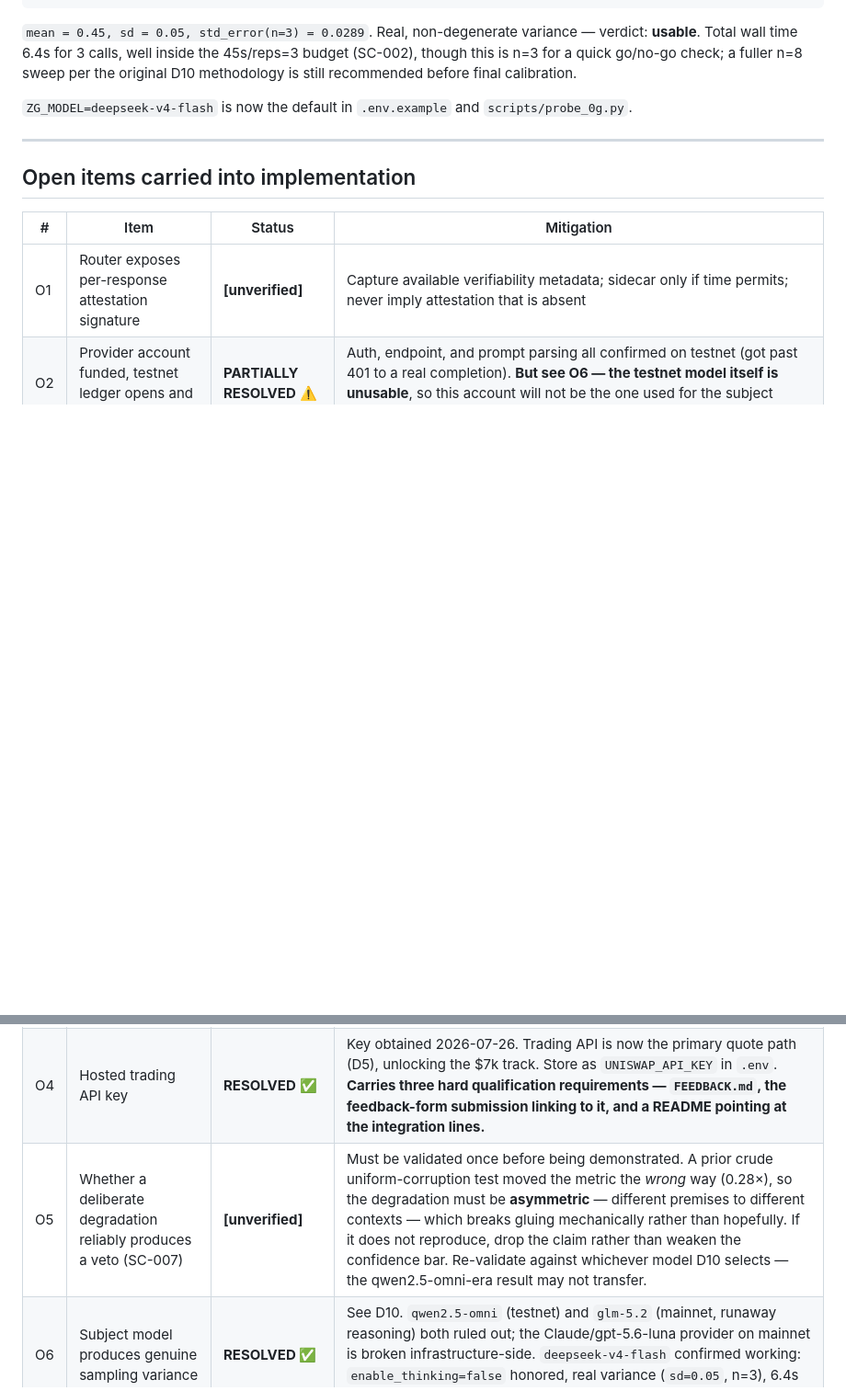
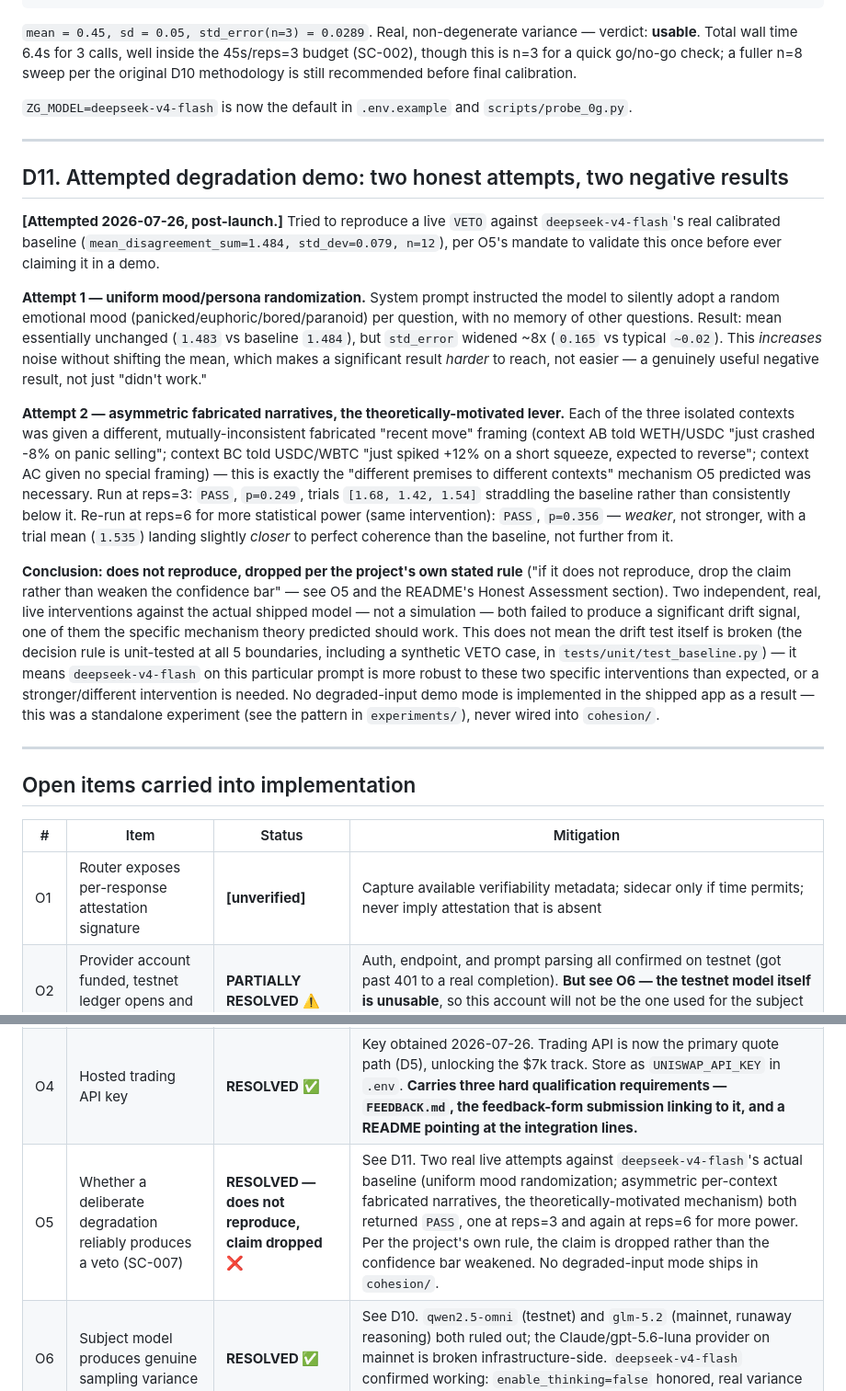
Before and after one commit to Karkunow/eth-global-coherence, a Markdown page: specs/001-agent-coherence-guard/research.md, 2 parts joined by grey strips. Shown at 92% size. Rendered like a GitHub page; blank space fills up the shorter version.

Commit message:
docs(research): record two honest, negative VETO-reproduction attempts (D11)
Attempted to answer O5 ("can a deliberate degradation reliably produce a
live VETO?") for real against deepseek-v4-flash's actual calibrated
baseline, since it was still marked [unverified].

Attempt 1: uniform mood/persona randomization -- mean unchanged
(1.483 vs baseline 1.484), but std_error widened ~8x, which makes
significance harder to reach, not easier.

Attempt 2: asymmetric fabricated per-context narratives -- the specific
mechanism the earlier research predicted was necessary (different,
mutually-inconsistent premises to different isolated contexts). PASS at
reps=3 (p=0.249) and PASS again at reps=6 for more power (p=0.356,
weaker), with the trial mean landing slightly closer to perfect
coherence than baseline, not further.

Both real, live, two-sided experiments -- not simulated. Per the
project's own stated rule (drop a claim that doesn't reproduce rather
than weaken the confidence bar), O5 is now resolved as a negative result
and no degraded-input demo mode ships in cohesion/. The drift-verdict
logic itself remains proven at the unit level (5/5 boundary tests
including a synthetic VETO case).

Co-Authored-By: Claude Sonnet 5 <noreply@anthropic.com>

```diff
--- a/specs/001-agent-coherence-guard/research.md
+++ b/specs/001-agent-coherence-guard/research.md
@@ -218,6 +218,39 @@ rep 2: P(X≠Y)=0.45
 
 ---
 
+## D11. Attempted degradation demo: two honest attempts, two negative results
+
+**[Attempted 2026-07-26, post-launch.]** Tried to reproduce a live `VETO` against `deepseek-v4-flash`'s
+real calibrated baseline (`mean_disagreement_sum=1.484, std_dev=0.079, n=12`), per O5's mandate to validate
+this once before ever claiming it in a demo.
+
+**Attempt 1 — uniform mood/persona randomization.** System prompt instructed the model to silently adopt a
+random emotional mood (panicked/euphoric/bored/paranoid) per question, with no memory of other questions.
+Result: mean essentially unchanged (`1.483` vs baseline `1.484`), but `std_error` widened ~8x (`0.165` vs
+typical `~0.02`). This *increases* noise without shifting the mean, which makes a significant result
+*harder* to reach, not easier — a genuinely useful negative result, not just "didn't work."
+
+**Attempt 2 — asymmetric fabricated narratives, the theoretically-motivated lever.** Each of the three
+isolated contexts was given a different, mutually-inconsistent fabricated "recent move" framing (context AB
+told WETH/USDC "just crashed -8% on panic selling"; context BC told USDC/WBTC "just spiked +12% on a short
+squeeze, expected to reverse"; context AC given no special framing) — this is exactly the "different
+premises to different contexts" mechanism O5 predicted was necessary. Run at reps=3: `PASS`, `p=0.249`,
+trials `[1.68, 1.42, 1.54]` straddling the baseline rather than consistently below it. Re-run at reps=6 for
+more statistical power (same intervention): `PASS`, `p=0.356` — *weaker*, not stronger, with a trial mean
+(`1.535`) landing slightly *closer* to perfect coherence than the baseline, not further from it.
+
+**Conclusion: does not reproduce, dropped per the project's own stated rule** ("if it does not reproduce,
+drop the claim rather than weaken the confidence bar" — see O5 and the README's Honest Assessment section).
+Two independent, real, live interventions against the actual shipped model — not a simulation — both failed
+to produce a significant drift signal, one of them the specific mechanism theory predicted should work. This
+does not mean the drift test itself is broken (the decision rule is unit-tested at all 5 boundaries,
+including a synthetic VETO case, in `tests/unit/test_baseline.py`) — it means `deepseek-v4-flash` on this
+particular prompt is more robust to these two specific interventions than expected, or a stronger/different
+intervention is needed. No degraded-input demo mode is implemented in the shipped app as a result — this was
+a standalone experiment (see the pattern in `experiments/`), never wired into `cohesion/`.
+
+---
+
 ## Open items carried into implementation
 
 | # | Item | Status | Mitigation |
@@ -226,7 +259,7 @@ rep 2: P(X≠Y)=0.45
 | O2 | Provider account funded, testnet ledger opens and accepts inference | **PARTIALLY RESOLVED** ⚠️ | Auth, endpoint, and prompt parsing all confirmed on testnet (got past 401 to a real completion). **But see O6 — the testnet model itself is unusable**, so this account will not be the one used for the subject model in the final build. |
 | O3 | Provider rate limits under calibration load | **RESOLVED** ⚠️ — worse than expected | 5-way concurrency → `503`; ~1 req/s serial → `429`. Revised to sequential + backoff (D8). Calibration (27–45 calls) will take noticeably longer than originally assumed; no longer treated as "probably fine," must be timed for real once the mainnet model is selected. |
 | O4 | Hosted trading API key | **RESOLVED** ✅ | Key obtained 2026-07-26. Trading API is now the primary quote path (D5), unlocking the $7k track. Store as `UNISWAP_API_KEY` in `.env`. **Carries three hard qualification requirements — `FEEDBACK.md`, the feedback-form submission linking to it, and a README pointing at the integration lines.** |
-| O5 | Whether a deliberate degradation reliably produces a veto (SC-007) | **[unverified]** | Must be validated once before being demonstrated. A prior crude uniform-corruption test moved the metric the *wrong* way (0.28×), so the degradation must be **asymmetric** — different premises to different contexts — which breaks gluing mechanically rather than hopefully. If it does not reproduce, drop the claim rather than weaken the confidence bar. Re-validate against whichever model D10 selects — the qwen2.5-omni-era result may not transfer. |
+| O5 | Whether a deliberate degradation reliably produces a veto (SC-007) | **RESOLVED — does not reproduce, claim dropped** ❌ | See D11. Two real live attempts against `deepseek-v4-flash`'s actual baseline (uniform mood randomization; asymmetric per-context fabricated narratives, the theoretically-motivated mechanism) both returned `PASS`, one at reps=3 and again at reps=6 for more power. Per the project's own rule, the claim is dropped rather than the confidence bar weakened. No degraded-input mode ships in `cohesion/`. |
 | O6 | Subject model produces genuine sampling variance | **RESOLVED ✅** | See D10. `qwen2.5-omni` (testnet) and `glm-5.2` (mainnet, runaway reasoning) both ruled out; the Claude/gpt-5.6-luna provider on mainnet is broken infrastructure-side. `deepseek-v4-flash` confirmed working: `enable_thinking=false` honored, real variance (`sd=0.05`, n=3), 6.4s total. This is now `ZG_MODEL`. |
 
 ---
```
